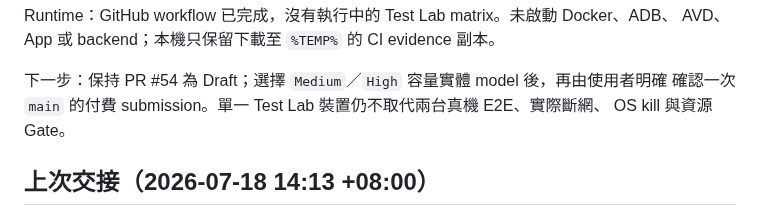
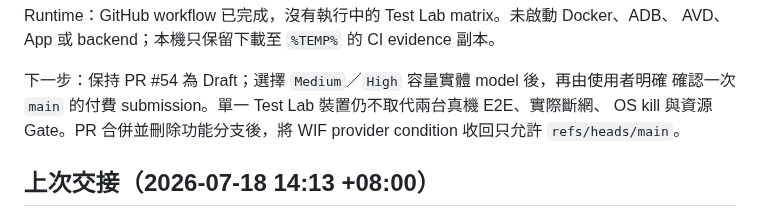
Before and after one commit to leezxt/p2p-chat, a Markdown page: docs/handoff_checklist.md, the part around the change. Rendered like a GitHub page.

```diff
--- a/docs/handoff_checklist.md
+++ b/docs/handoff_checklist.md
@@ -48,7 +48,8 @@ AVD、App 或 backend；本機只保留下載至 `%TEMP%` 的 CI evidence 副本
 
 下一步：保持 PR #54 為 Draft；選擇 `Medium`／`High` 容量實體 model 後，再由使用者明確
 確認一次 `main` 的付費 submission。單一 Test Lab 裝置仍不取代兩台真機 E2E、實際斷網、
-OS kill 與資源 Gate。
+OS kill 與資源 Gate。PR 合併並刪除功能分支後，將 WIF provider condition 收回只允許
+`refs/heads/main`。
 
 ## 上次交接（2026-07-18 14:13 +08:00）
 
```
Also changed, not shown: docs/firebase_test_lab.md (+2 -1 lines).
